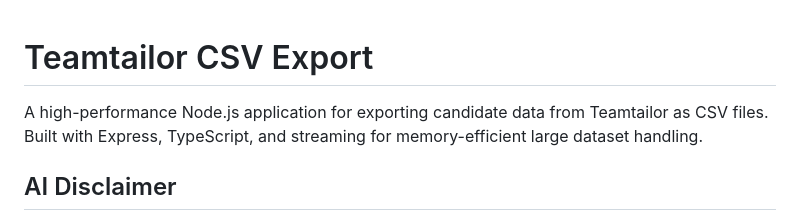
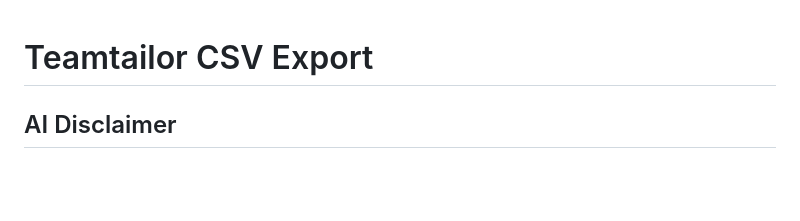
Before and after one commit to asterixix/teamtailor-csv-export, a Markdown page: README.md, the part around the change. GitHub-like rendering; blank space fills up the shorter version.

Commit message:
Simplify README by removing introductory text
Removed introductory description of the application.

```diff
--- a/README.md
+++ b/README.md
@@ -1,6 +1,4 @@
 # Teamtailor CSV Export
-
-A high-performance Node.js application for exporting candidate data from Teamtailor as CSV files. Built with Express, TypeScript, and streaming for memory-efficient large dataset handling.
 
 ## AI Disclaimer
 
```
